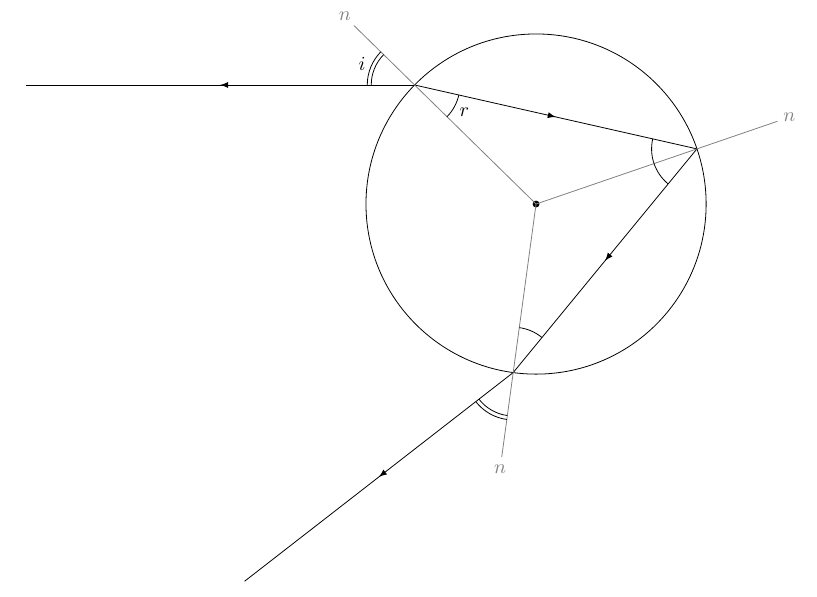
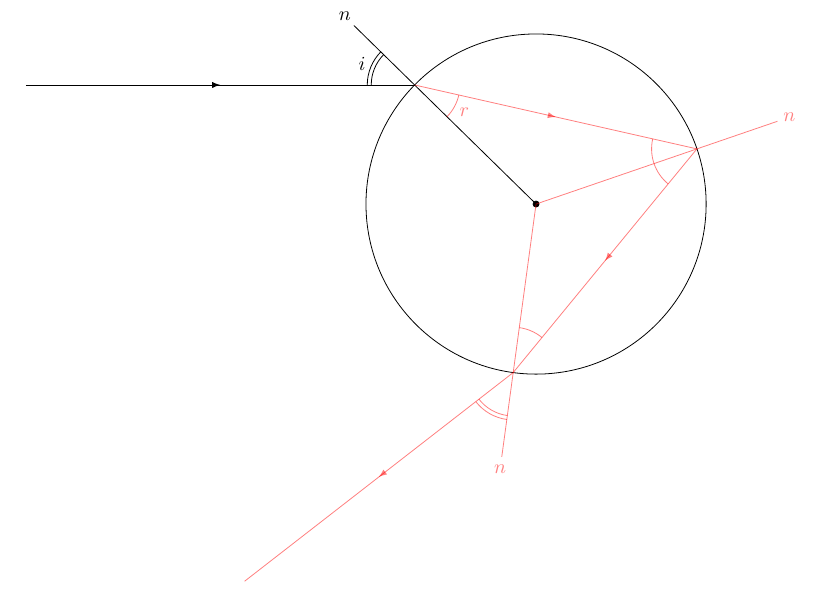
Before and after one commit to davidfokkema/texample.net-contrib, a LaTeX document (raindrop.tex): part of the page, cut so that both start at the same text. Compiled offline with pdfLaTeX.

Commit message:
Moved refracted light inside a scope

```diff
--- a/raindrop.tex
+++ b/raindrop.tex
@@ -37,21 +37,23 @@
 \coordinate (A') at (\incidentangle+\angleindrop:\r);
 \coordinate (A'') at (\incidentangle+2*\angleindrop:\r);
 
-\draw[ray] (A) -- (A  -| \r*3, 0);
+\draw (O) circle (\r);
+\draw[fill] (O) circle (1.5pt);
+\draw[ray] (A  -| \r*3, 0) -- (A);
+\draw (O) -- ($(O)!1.5!(A)$) node[pos=1.05] {$n$};
+\drawlabeledarcdelta{(A)}{0}{\incidentangle}{\arcradius+1pt}{$i$}{\arclabelradius}
+\drawarcdelta{(A)}{0}{\incidentangle}{\arcradius-1pt}
+
+\begin{scope}[red,opacity=.5]
+
 \draw[ray] (A) -- (A');
 \draw[ray] (A') -- (A'');
 \draw[ray] (A'') -- ($(A'')+(2*\incidentangle+2*\angleindrop:2*\r)$);
 
-\draw (O) circle (\r);
 
-\draw[fill] (O) circle (1.5pt);
+\draw (O) -- ($(O)!1.5!(A')$) node[pos=1.05] {$n$};
+\draw (O) -- ($(O)!1.5!(A'')$) node[pos=1.05] {$n$};
 
-\draw[gray] (O) -- ($(O)!1.5!(A)$) node[pos=1.05] {$n$};
-\draw[gray] (O) -- ($(O)!1.5!(A')$) node[pos=1.05] {$n$};
-\draw[gray] (O) -- ($(O)!1.5!(A'')$) node[pos=1.05] {$n$};
-
-\drawlabeledarcdelta{(A)}{0}{\incidentangle}{\arcradius+1pt}{$i$}{\arclabelradius}
-\drawarcdelta{(A)}{0}{\incidentangle}{\arcradius-1pt}
 \drawlabeledarcdelta{(A)}{\incidentangle+180}{-\refractedangle}{\arcradius}{$r$}{\arclabelradius}
 \drawarcdelta{(A')}{\incidentangle+\angleindrop+180}{\refractedangle}{\arcradius}
 \drawarcdelta{(A')}{\incidentangle+\angleindrop+180}{-\refractedangle}{\arcradius}
```
Also changed, not shown: raindrop.tex (2 more changed lines).
